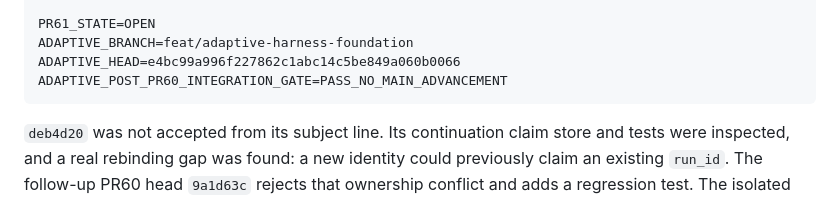
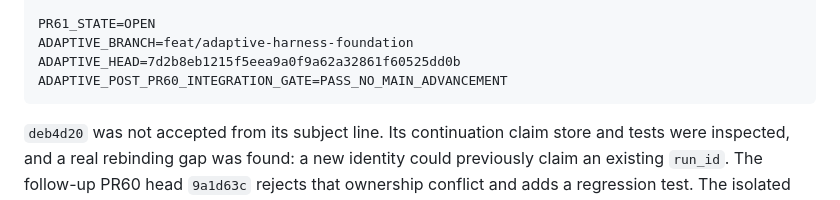
Before and after one commit to xxammaxx/Morpheus_workflow, a Markdown page: docs/reports/adaptive-harness-value-proof.md, the part around the change. GitHub-like rendering.

Commit message:
docs(adaptive): pin current evidence head

````diff
--- a/docs/reports/adaptive-harness-value-proof.md
+++ b/docs/reports/adaptive-harness-value-proof.md
@@ -200,7 +200,7 @@ DEB4D20_PUSHED=true
 
 PR61_STATE=OPEN
 ADAPTIVE_BRANCH=feat/adaptive-harness-foundation
-ADAPTIVE_HEAD=e4bc99a996f227862c1abc14c5be849a060b0066
+ADAPTIVE_HEAD=7d2b8eb1215f5eea9a0f9a62a32861f60525dd0b
 ADAPTIVE_POST_PR60_INTEGRATION_GATE=PASS_NO_MAIN_ADVANCEMENT
 ```
 
````
